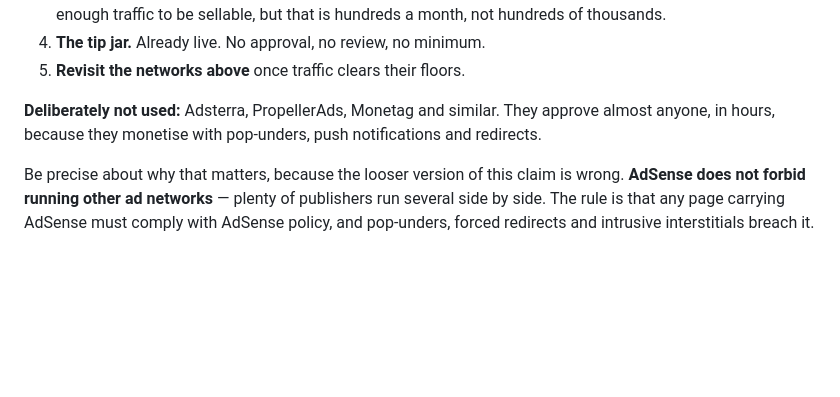
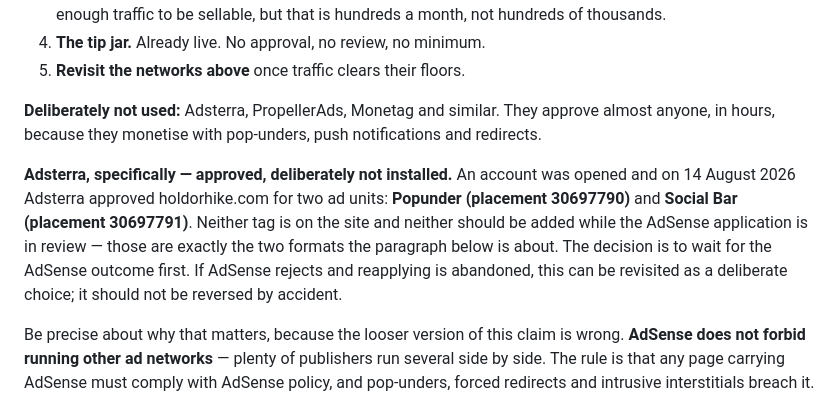
Before and after one commit to fredx45/The-project, a Markdown page: LAUNCH.md, the part around the change. Drawn GitHub-style; blank space fills up the shorter version.

```diff
--- a/LAUNCH.md
+++ b/LAUNCH.md
@@ -198,6 +198,15 @@ So, in order:
 approve almost anyone, in hours, because they monetise with pop-unders, push
 notifications and redirects.
 
+**Adsterra, specifically — approved, deliberately not installed.** An account
+was opened and on 14 August 2026 Adsterra approved holdorhike.com for two ad
+units: **Popunder (placement 30697790)** and **Social Bar (placement
+30697791)**. Neither tag is on the site and neither should be added while the
+AdSense application is in review — those are exactly the two formats the
+paragraph below is about. The decision is to wait for the AdSense outcome
+first. If AdSense rejects and reapplying is abandoned, this can be revisited as
+a deliberate choice; it should not be reversed by accident.
+
 Be precise about why that matters, because the looser version of this claim is
 wrong. **AdSense does not forbid running other ad networks** — plenty of
 publishers run several side by side. The rule is that any page carrying AdSense
```
Also changed, not shown: CHANCELLOR.md (added, +110 -0 lines).
